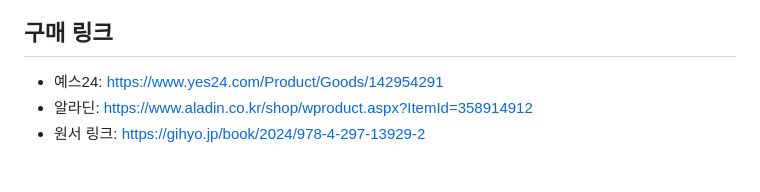
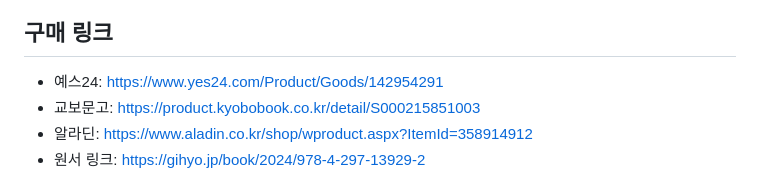
Before and after one commit to 1mlines/book-azureopenai-sample, a Markdown page: README.md, the part around the change. Drawn GitHub-style.

Commit message:
교보문고 링크 추가

```diff
--- a/README.md
+++ b/README.md
@@ -11,6 +11,7 @@ Azure OpenAI와 Azure AI Foundry를 비롯해 애저의 다양한 AI 서비스
 ## 구매 링크
 
 - 예스24: https://www.yes24.com/Product/Goods/142954291
+- 교보문고: https://product.kyobobook.co.kr/detail/S000215851003
 - 알라딘: https://www.aladin.co.kr/shop/wproduct.aspx?ItemId=358914912
 - 원서 링크: https://gihyo.jp/book/2024/978-4-297-13929-2
 
```
